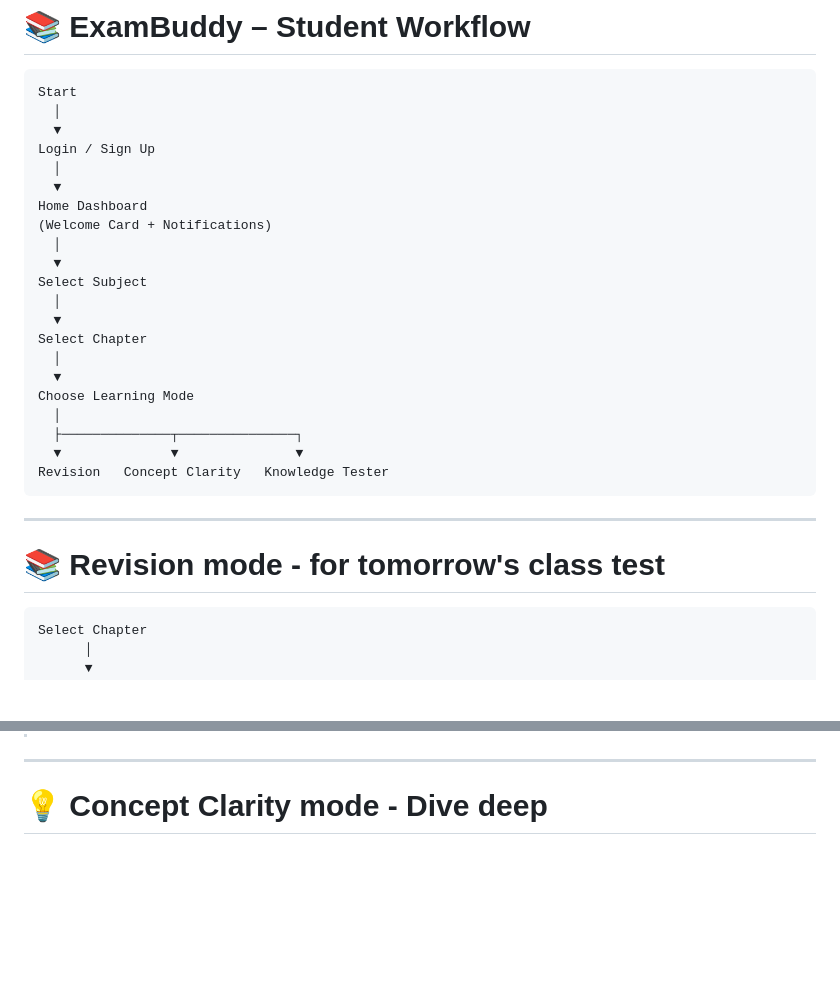
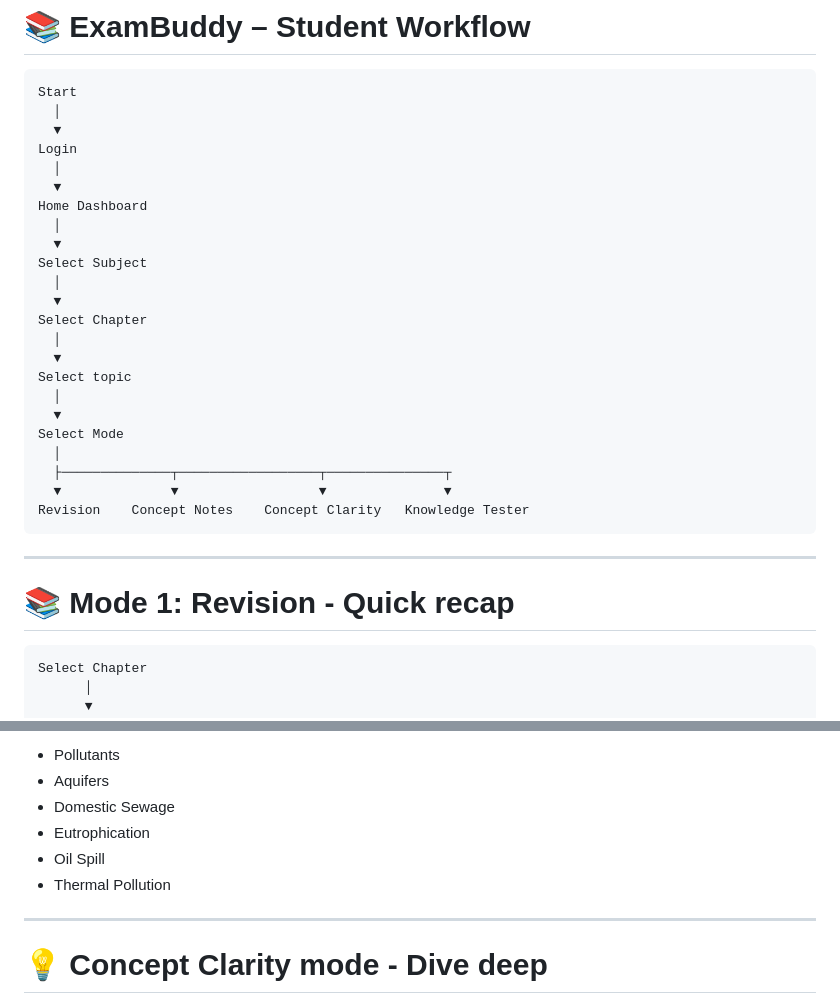
Before and after one commit to Raguram-N/Exam_Buddy_Student_Screen, a Markdown page: README.md, 2 parts joined by grey strips. GitHub-like rendering; blank space fills up the shorter version.

````diff
--- a/README.md
+++ b/README.md
@@ -4,11 +4,10 @@
 Start
   │
   ▼
-Login / Sign Up
+Login
   │
   ▼
 Home Dashboard
-(Welcome Card + Notifications)
   │
   ▼
 Select Subject
@@ -17,16 +16,19 @@ Select Subject
 Select Chapter
   │
   ▼
-Choose Learning Mode
+Select topic
   │
-  ├──────────────┬───────────────┐
-  ▼              ▼               ▼
-Revision   Concept Clarity   Knowledge Tester
+  ▼
+Select Mode
+  │
+  ├──────────────┬──────────────────┬───────────────┬
+  ▼              ▼                  ▼               ▼
+Revision    Concept Notes    Concept Clarity   Knowledge Tester
 ```
 
 ---
 
-# 📚 Revision mode - for tomorrow's class test
+# 📚 Mode 1: Revision  - Quick recap
 
 ```text
 Select Chapter
@@ -73,3 +163,9 @@ Carbon Dioxide + Water + Sunlight
+- Pollutants
+- Aquifers
+- Domestic Sewage
+- Eutrophication
+- Oil Spill
+- Thermal Pollution
 
 ---
 
````
Also changed, not shown: other parts of README.md (+89 -64 lines).
